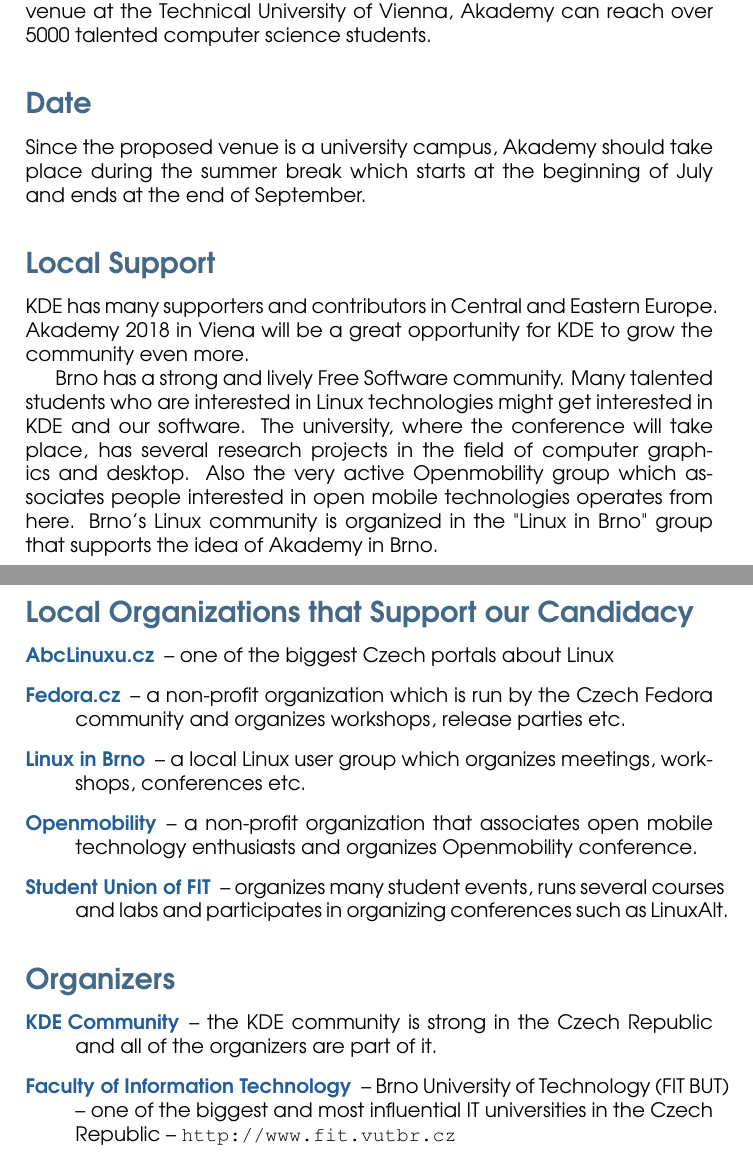
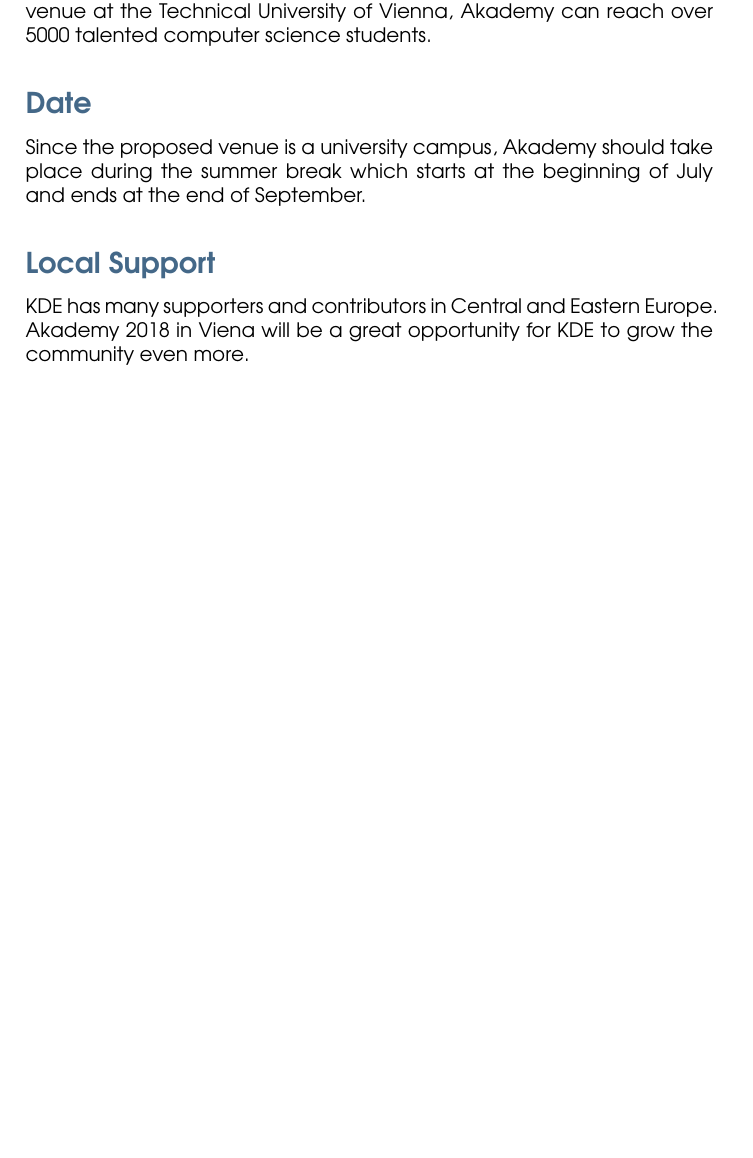
Before and after one commit to Horrendus/akademy_2018_proposal, a LaTeX document (proposal.tex): two parts of pages 2 and 3 of 19 before the commit and part of page 2 of 18 after it, the two joined at a grey line, cut so that both start at the same text, the shorter picture padded with empty space. Compiled offline with pdfLaTeX.

Commit message:
removed some non-necessary stuff

```diff
--- a/proposal.tex
+++ b/proposal.tex
@@ -88,36 +88,6 @@
 KDE has many supporters and contributors in Central and Eastern \mbox{Europe}.
 Akademy 2018 in Viena will be a great opportunity
 for KDE to grow the community even more.
-
-Brno has a strong and lively
-Free Software community. Many talented students who are interested in
-Linux technologies might get interested in KDE and our software. The
-university, where the conference will take place, has several research
-projects in the field of computer graphics and desktop. Also the very
-active Openmobility group which associates people interested in open
-mobile technologies operates from here. Brno's Linux community is
-organized in the "Linux in Brno" group that supports the idea of
-\mbox{Akademy} in Brno.
-
-\newpage
-
-\subsection*{Local Organizations that Support our Candidacy}
-\addcontentsline{toc}{subsection}{Local Organizations that Support out Candidacy}
-\begin{description}
-\item[\color{kdedarker} AbcLinuxu.cz] -- one of the biggest Czech portals about Linux
-\item[\color{kdedarker} Fedora.cz] -- a non-profit organization which is run by the Czech Fedora community and organizes workshops, release parties etc.
-\item[\color{kdedarker} Linux in Brno] -- a local Linux user group which organizes meetings, workshops, conferences etc.
-\item[\color{kdedarker} Openmobility] -- a non-profit organization that associates open mobile technology enthusiasts and organizes Openmobility conference.
-\item[\color{kdedarker} Student Union of FIT] -- organizes many student events, runs several courses and labs and participates in organizing conferences such as \mbox{LinuxAlt}.
-
-\end{description}
-
-\subsection*{Organizers}
-\addcontentsline{toc}{subsection}{Organizers}
-\begin{description}
-\item[\color{kdedarker} KDE Community] -- the KDE community is strong in the Czech Republic and all of the organizers are part of it.
-\item[\color{kdedarker} Faculty of Information Technology] -- Brno University of Technology (FIT BUT) -- one of the biggest and most influential IT universities in the Czech Republic -- \url{http://www.fit.vutbr.cz}
-\end{description}
 
 \newpage
 
```
